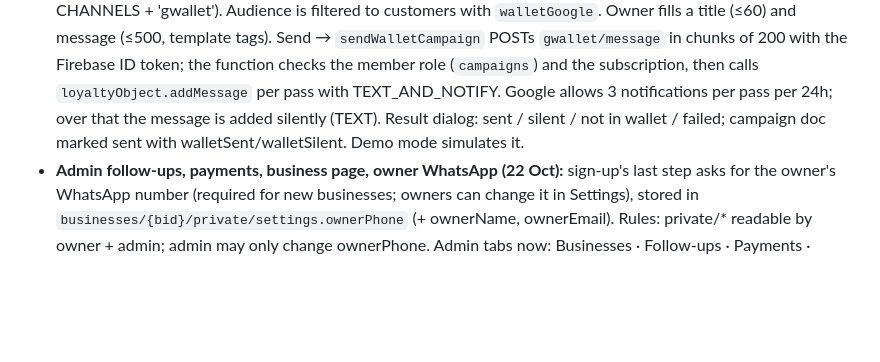
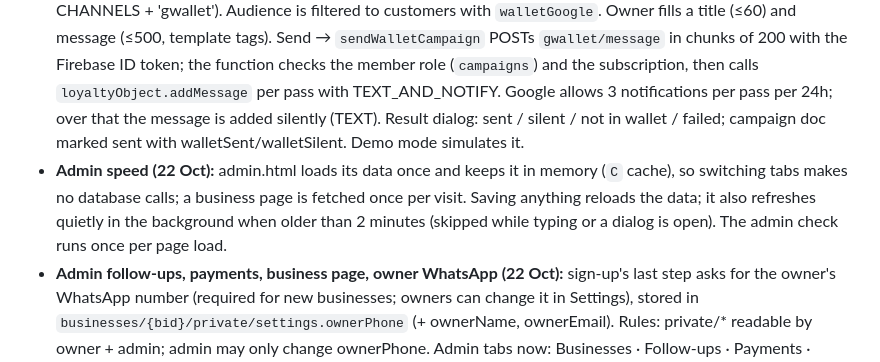
Before and after one commit to nuqatii/nuqta, a Markdown page: PROJECT_CONTEXT.md, the part around the change. Rendered like a GitHub page; blank space fills up the shorter version.

```diff
--- a/PROJECT_CONTEXT.md
+++ b/PROJECT_CONTEXT.md
@@ -58,6 +58,7 @@ tests/                       node --test (logic, journeys, tenant isolation, i18
 - **Two installable apps from one site (17 Oct):** customers install **My cards** (`manifest.json`, from rewards.html, green icon). Businesses install **Nuqta Business** (`manifest-business.json`, id ./app.html, start at checkout, navy bar-chart icon `assets/img/biz-icon*`), linked from app.html and login.html. The business app has an "Install the app" button in the sidebar and in the More menu (Chrome install prompt, or Safari steps on iPhone). Scopes do not overlap (18 Oct): My cards `./rewards`, Business `./app` (login.html opens as an in-app page during sign-in). This was changed because installing Business failed silently ("Installing…" then nothing) while the user's other PWAs install fine. Service worker cache nuqta-v7; offline navigation falls back to app.html for business pages.
 - Campaigns: pick audience from automatic groups (new/active/loyal/VIP/at risk/inactive), ready-made groups, or custom segments; sending is one-tap WhatsApp links per customer or CSV export.
 - **Google Wallet campaigns (built 19 Oct):** channel "Google Wallet" in the campaign editor (`CAMPAIGN_CHANNELS` = CHANNELS + 'gwallet'). Audience is filtered to customers with `walletGoogle`. Owner fills a title (≤60) and message (≤500, template tags). Send → `sendWalletCampaign` POSTs `gwallet/message` in chunks of 200 with the Firebase ID token; the function checks the member role (`campaigns`) and the subscription, then calls `loyaltyObject.addMessage` per pass with TEXT_AND_NOTIFY. Google allows 3 notifications per pass per 24h; over that the message is added silently (TEXT). Result dialog: sent / silent / not in wallet / failed; campaign doc marked sent with walletSent/walletSilent. Demo mode simulates it.
+- **Admin speed (22 Oct):** admin.html loads its data once and keeps it in memory (`C` cache), so switching tabs makes no database calls; a business page is fetched once per visit. Saving anything reloads the data; it also refreshes quietly in the background when older than 2 minutes (skipped while typing or a dialog is open). The admin check runs once per page load.
 - **Admin follow-ups, payments, business page, owner WhatsApp (22 Oct):** sign-up's last step asks for the owner's WhatsApp number (required for new businesses; owners can change it in Settings), stored in `businesses/{bid}/private/settings.ownerPhone` (+ ownerName, ownerEmail). Rules: private/* readable by owner + admin; admin may only change ownerPhone. Admin tabs now: Businesses · Follow-ups · Payments · Billing & prices · Settings · FAQ. Follow-ups = ending within 7 days (incl. grace) / signed up 1–30 days ago with no customers / customers but no purchase in 14 days; each with ready-made WhatsApp message in the business's language, Call, "Mark contacted" (hides for 3 days; badge counts the rest). Payments = collection-group list of all payments (new payments store businessId), this month / last month / all time, search. Business page (`admin.html#biz/<id>`, open by tapping a row): subscription, usage, payment history, owner name/email/WhatsApp (editable), private notes + last contacted (`adminNotes/{bid}`, admin-only), team. Existing businesses have no owner phone until the owner adds it in Settings or the admin types it on the business page.
 - **Admin portal tabs (22 Oct):** admin.html is split into tabs Businesses (KPIs, filters, new search by name/link/type, sort: newest / name / ending soonest / most customers / recently active; orange badge = businesses ending within 7 days) · Billing & prices · Settings (sign-ups, announcement, system numbers) · FAQ. Tab is in the URL hash (#billing, #settings, #faq) so refresh keeps it.
 - **Admin: set trial end date (22 Oct, after a trial was extended by mistake):** business ⋯ menu in admin.html has "Trial ends on" (date picker, earlier or later; ends at 23:59 that day; asks first if the date has passed) next to "Extend trial". `adminSetTrialEnd()` in service.js, audit entry `admin.trial_set` with the old and new date.
```
